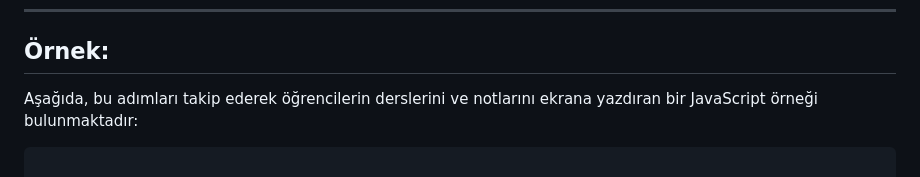
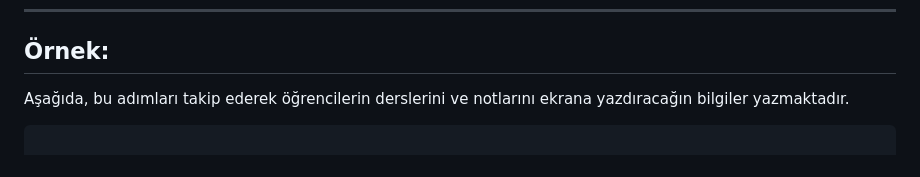
Before and after one commit to mrk4rt/15.6_Js_Karisik_Yapida_-c_-ce_Donguler, a Markdown page: README.md, the part around the change. GitHub-like rendering.

````diff
--- a/README.md
+++ b/README.md
@@ -46,7 +46,7 @@ Bu projede, iç içe döngülerin kullanımını pekiştirmek amacıyla bir sın
 ---
 
 ## Örnek:
-Aşağıda, bu adımları takip ederek öğrencilerin derslerini ve notlarını ekrana yazdıran bir JavaScript örneği bulunmaktadır:
+Aşağıda, bu adımları takip ederek öğrencilerin derslerini ve notlarını ekrana yazdıracağın bilgiler yazmaktadır.
 
 ```javascript
 
````
